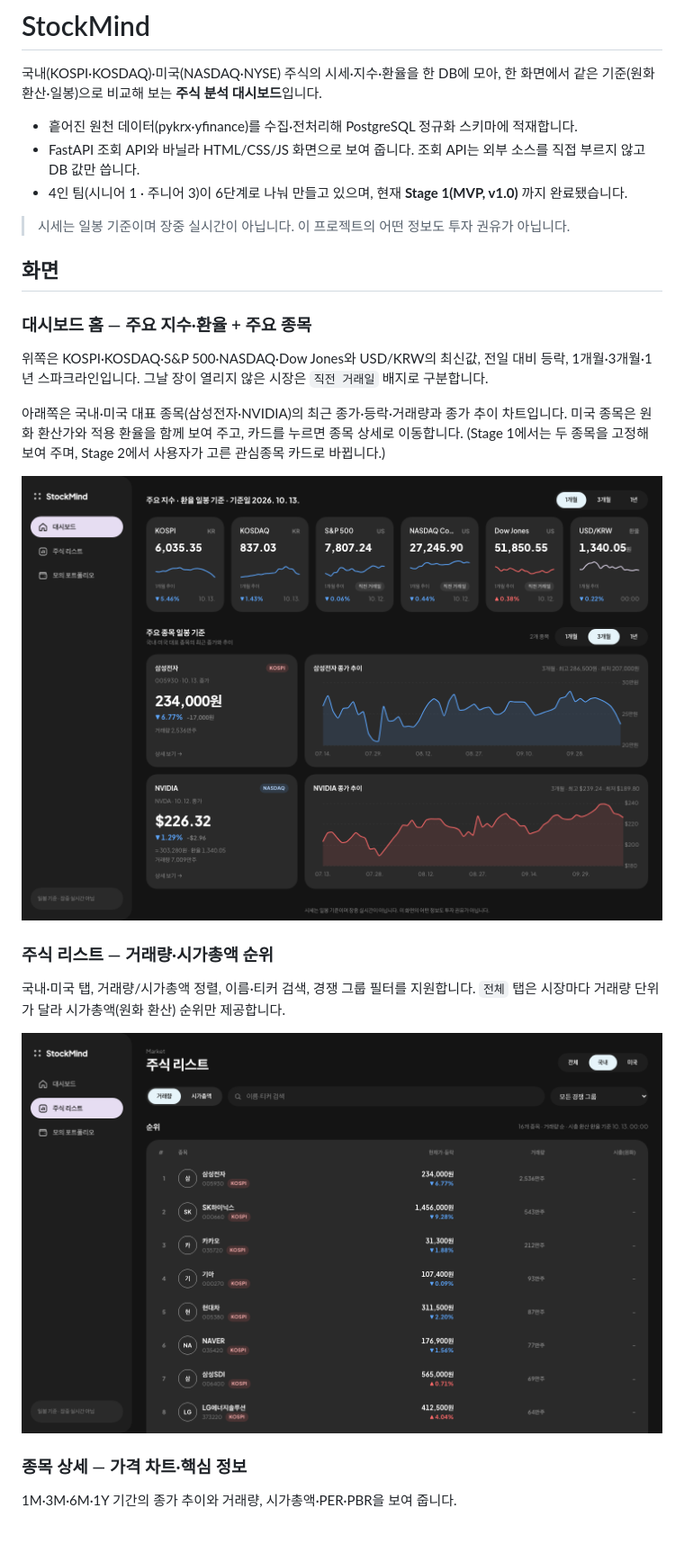
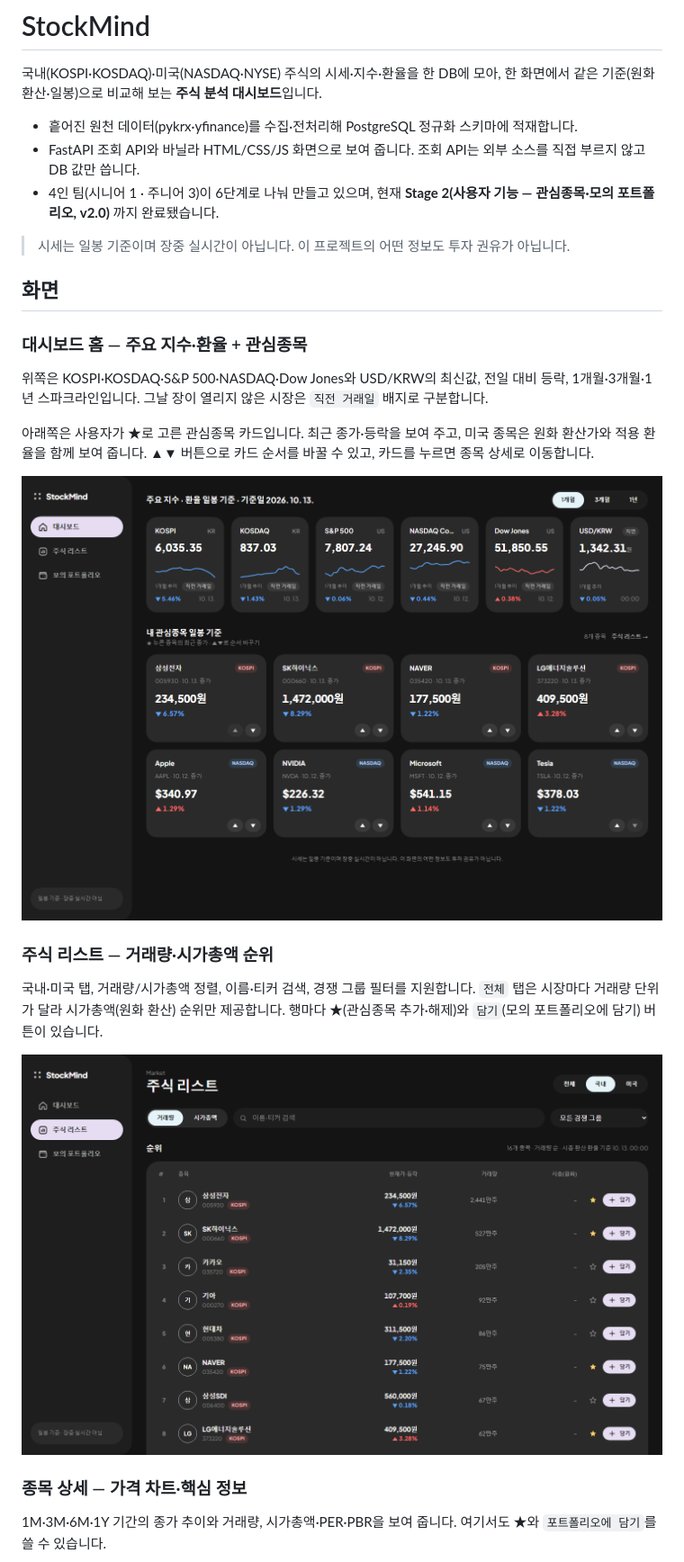
Before and after one commit to Hunseokc/ax_class_semiproject, a Markdown page: README.md, the part around one of its changes. Shown at 90% size. Drawn GitHub-style; pictures changed too: docs/assets/screenshots/home.png, docs/assets/screenshots/stocks.png; blank space fills up the shorter version.

Commit message:
docs: README에 Stage 2 완료 반영, 화면 캡처 재촬영 (관심종목 홈·★/담기·모의 포트폴리오)
Co-Authored-By: Claude Opus 5.5 <noreply@anthropic.com>

```diff
--- a/README.md
+++ b/README.md
@@ -4,25 +4,25 @@
 
 - 흩어진 원천 데이터(pykrx·yfinance)를 수집·전처리해 PostgreSQL 정규화 스키마에 적재합니다.
 - FastAPI 조회 API와 바닐라 HTML/CSS/JS 화면으로 보여 줍니다. 조회 API는 외부 소스를 직접 부르지 않고 DB 값만 씁니다.
-- 4인 팀(시니어 1 · 주니어 3)이 6단계로 나눠 만들고 있으며, 현재 **Stage 1(MVP, v1.0)** 까지 완료됐습니다.
+- 4인 팀(시니어 1 · 주니어 3)이 6단계로 나눠 만들고 있으며, 현재 **Stage 2(사용자 기능 — 관심종목·모의 포트폴리오, v2.0)** 까지 완료됐습니다.
 
 > 시세는 일봉 기준이며 장중 실시간이 아닙니다. 이 프로젝트의 어떤 정보도 투자 권유가 아닙니다.
 
 ## 화면
 
-### 대시보드 홈 — 주요 지수·환율 + 주요 종목
+### 대시보드 홈 — 주요 지수·환율 + 관심종목
 위쪽은 KOSPI·KOSDAQ·S&P 500·NASDAQ·Dow Jones와 USD/KRW의 최신값, 전일 대비 등락, 1개월·3개월·1년 스파크라인입니다. 그날 장이 열리지 않은 시장은 `직전 거래일` 배지로 구분합니다.
 
-아래쪽은 국내·미국 대표 종목(삼성전자·NVIDIA)의 최근 종가·등락·거래량과 종가 추이 차트입니다. 미국 종목은 원화 환산가와 적용 환율을 함께 보여 주고, 카드를 누르면 종목 상세로 이동합니다. (Stage 1에서는 두 종목을 고정해 보여 주며, Stage 2에서 사용자가 고른 관심종목 카드로 바뀝니다.)
+아래쪽은 사용자가 ★로 고른 관심종목 카드입니다. 최근 종가·등락을 보여 주고, 미국 종목은 원화 환산가와 적용 환율을 함께 보여 줍니다. ▲▼ 버튼으로 카드 순서를 바꿀 수 있고, 카드를 누르면 종목 상세로 이동합니다.
 
 ![대시보드 홈](docs/assets/screenshots/home.png)
 
 ### 주식 리스트 — 거래량·시가총액 순위
-국내·미국 탭, 거래량/시가총액 정렬, 이름·티커 검색, 경쟁 그룹 필터를 지원합니다. `전체` 탭은 시장마다 거래량 단위가 달라 시가총액(원화 환산) 순위만 제공합니다.
+국내·미국 탭, 거래량/시가총액 정렬, 이름·티커 검색, 경쟁 그룹 필터를 지원합니다. `전체` 탭은 시장마다 거래량 단위가 달라 시가총액(원화 환산) 순위만 제공합니다. 행마다 ★(관심종목 추가·해제)와 `담기`(모의 포트폴리오에 담기) 버튼이 있습니다.
 
 ![주식 리스트](docs/assets/screenshots/stocks.png)
 
 ### 종목 상세 — 가격 차트·핵심 정보
-1M·3M·6M·1Y 기간의 종가 추이와 거래량, 시가총액·PER·PBR을 보여 줍니다.
+1M·3M·6M·1Y 기간의 종가 추이와 거래량, 시가총액·PER·PBR을 보여 줍니다. 여기서도 ★와 `포트폴리오에 담기`를 쓸 수 있습니다.
 
 ![종목 상세](docs/assets/screenshots/stock_detail.png)
```
Also changed, not shown: other parts of README.md (+32 -8 lines), docs/assets/screenshots/portfolio.png (added), docs/assets/screenshots/stock_detail.png.
